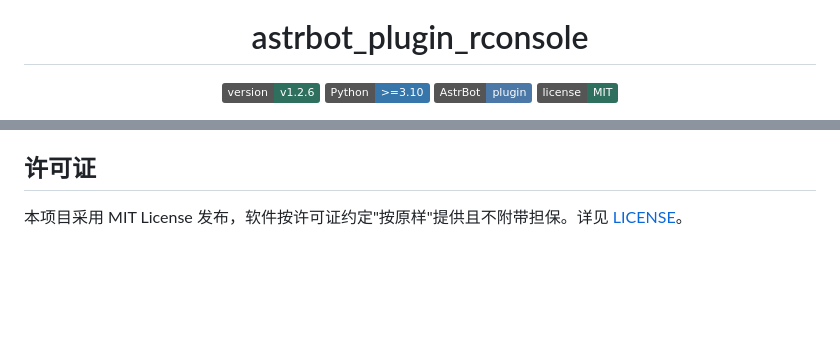
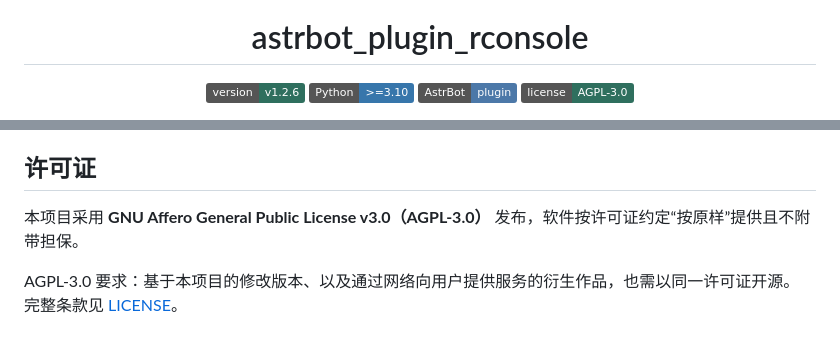
Before and after one commit to zhiyu1998/astrbot_plugin_rconsole, a Markdown page: README.md, 2 parts joined by grey strips. Rendered like a GitHub page; badges without logos; blank space fills up the shorter version.

Commit message:
docs: 许可证改为 AGPL-3.0，访问计数换成 z.wiki 图
- README 许可证徽章 license-MIT → license-AGPL--3.0
- 「许可证」章节改为 GNU Affero General Public License v3.0，补一句 AGPL 的网络服务开源要求
- 访问次数图（count.getloli.com 返回 403 加载不出来）换成 z.wiki 的图

```diff
--- a/README.md
+++ b/README.md
@@ -10,6 +10,6 @@
 <a href="https://github.com/zhiyu1998/astrbot_plugin_rconsole/releases"><img src="https://img.shields.io/badge/version-v1.2.6-2f6f5e" alt="Version v1.2.6"></a>
 <a href="https://www.python.org/"><img src="https://img.shields.io/badge/Python-%3E%3D3.10-3776ab" alt="Python 3.10+"></a>
 <a href="https://astrbot.app/"><img src="https://img.shields.io/badge/AstrBot-plugin-4c78a8" alt="AstrBot Plugin"></a>
-<a href="LICENSE"><img src="https://img.shields.io/badge/license-MIT-2f6f5e" alt="MIT License"></a>
+<a href="LICENSE"><img src="https://img.shields.io/badge/license-AGPL--3.0-2f6f5e" alt="AGPL-3.0 License"></a>
 </p>
 <p>
@@ -151,4 +151,7 @@ B站、小红书、抖音等卡片也能识别——否则这类消息在 AstrBo
 
 ## 许可证
 
-本项目采用 MIT License 发布，软件按许可证约定"按原样"提供且不附带担保。详见 [LICENSE](LICENSE)。
+本项目采用 **GNU Affero General Public License v3.0（AGPL-3.0）** 发布，软件按许可证约定“按原样”提供且不附带担保。
+
+AGPL-3.0 要求：基于本项目的修改版本、以及通过网络向用户提供服务的衍生作品，也需以同一许可证开源。
+完整条款见 [LICENSE](LICENSE)。
```
Also changed, not shown: other parts of README.md (+1 -1 lines).
